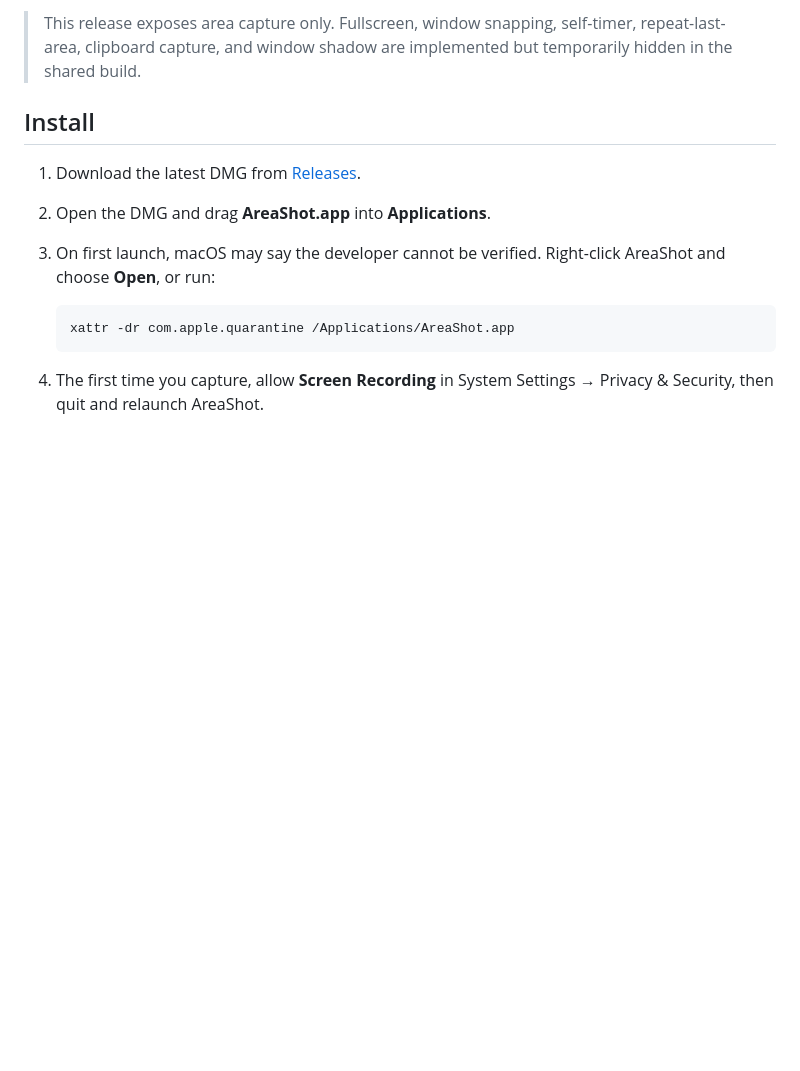
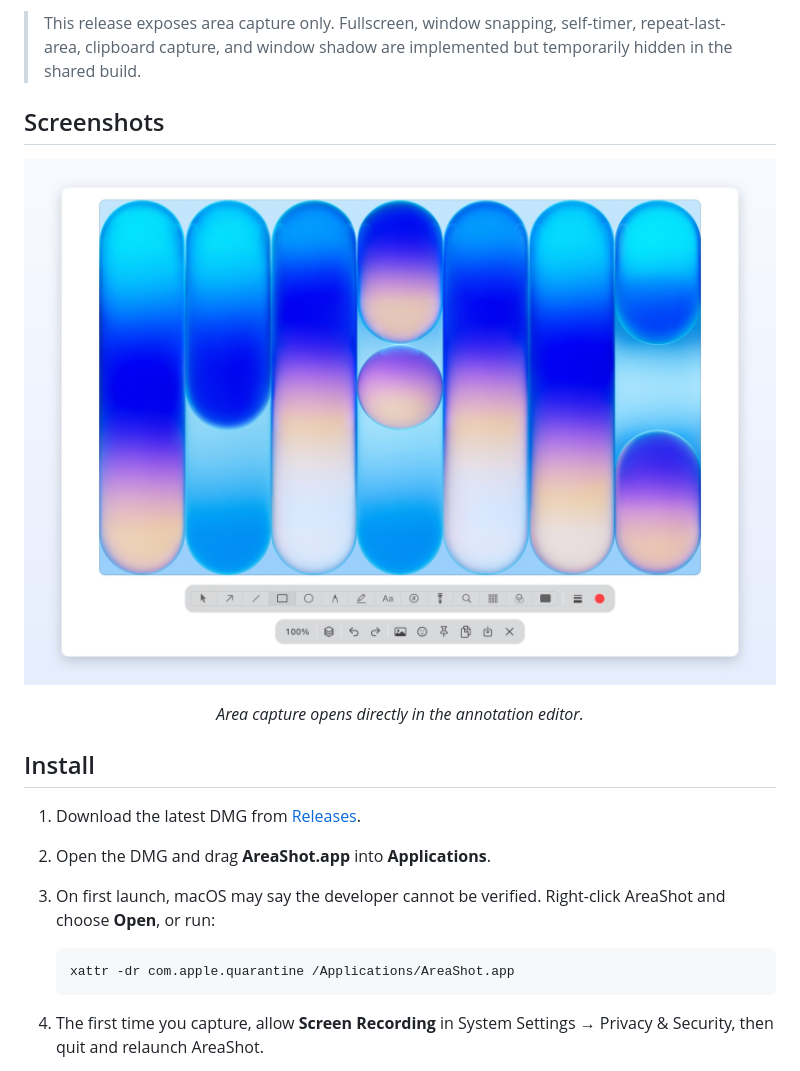
Before and after one commit to leo-shenliang/AreaShot, a Markdown page: README.md, the part around the change. GitHub-like rendering; pictures changed too: Support/editor.jpg (added); blank space fills up the shorter version.

Commit message:
Add editor screenshot to README

```diff
--- a/README.md
+++ b/README.md
@@ -32,6 +32,14 @@ Built with Swift and AppKit on top of ScreenCaptureKit. It lives in the menu bar
 - **Universal build**: Apple Silicon and Intel, macOS 14 or later
 
 > This release exposes area capture only. Fullscreen, window snapping, self-timer, repeat-last-area, clipboard capture, and window shadow are implemented but temporarily hidden in the shared build.
+
+## Screenshots
+
+<p align="center">
+  <img src="Support/editor.jpg" alt="AreaShot annotation editor" width="900">
+</p>
+
+<p align="center"><em>Area capture opens directly in the annotation editor.</em></p>
 
 ## Install
 
```
